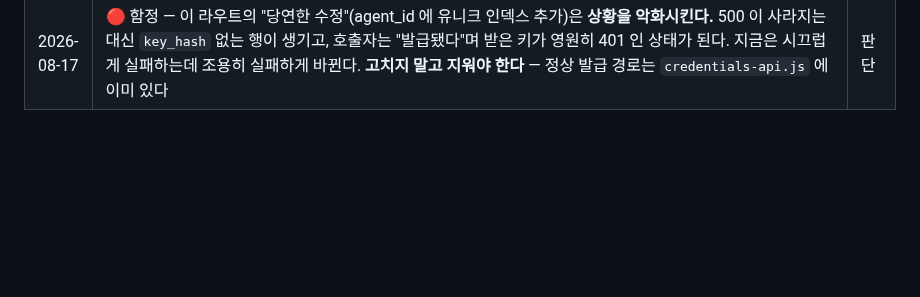
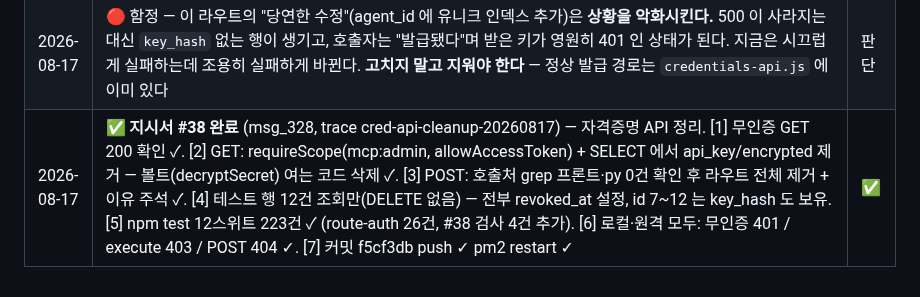
Before and after one commit to joker8awesome/workflow-builder, a Markdown page: deepbot_action.md, the part around the change. Drawn GitHub-style; blank space fills up the shorter version.

Commit message:
log: 지시서 #38 완료 기록

```diff
--- a/deepbot_action.md
+++ b/deepbot_action.md
@@ -336,3 +336,4 @@ agent.payload.get / report / checkpoint
 | 2026-08-17 | 🔴 **`GET /api/credentials` 가 무인증이고, 자격증명을 복호화해서 뱉는다** — `server.js:1258`, 미들웨어 없음. 실측: 인증 없이 **HTTP 200**, 67행 전부 반환. 그중 **12행의 `api_key` 가 비어 있지 않고 11행이 `encrypted=true`** 라 서버가 `decryptSecret()` 으로 **풀어서 내보낸다**. 해당 agent 는 전부 테스트 계정(ag_key1·ag_vault1·ag_mcp_test·ag_roundtrip·ag_rt2·ag_live1·ag_spec·ag_mcp2~6). 08-15 P0 때 `mcp:admin` 을 건 것은 `credentials-api.js` 의 `/api/agents/:id/credentials` 였고, server.js 의 이 옛 라우트는 그때 누락됐다 | 발견 |
 | 2026-08-17 | `POST /api/credentials` 는 **동작한 적이 없는 죽은 라우트**다. 결함 3개가 각각 단독으로 치명적: ① `ON CONFLICT (agent_id)` 인데 agent_id 에 유니크 제약이 없다(`idx_agent_credentials_agent_id` 는 비유니크 부분 인덱스) → **항상 500**. 실측 확인 ② `key_hash` 를 안 쓴다 — `verifyCredential` 은 `key_hash` 로만 조회하므로 INSERT 가 됐어도 그 키로는 절대 인증이 안 된다 ③ 기본 scopes 가 `['execute','report']` 로 어휘 자체가 틀렸다(유효값은 `mcp:read/execute/admin`), 형식도 JSON 문자열 vs Postgres 배열로 갈린다 | 발견 |
 | 2026-08-17 | 🔴 함정 — 이 라우트의 "당연한 수정"(agent_id 에 유니크 인덱스 추가)은 **상황을 악화시킨다.** 500 이 사라지는 대신 `key_hash` 없는 행이 생기고, 호출자는 "발급됐다"며 받은 키가 영원히 401 인 상태가 된다. 지금은 시끄럽게 실패하는데 조용히 실패하게 바뀐다. **고치지 말고 지워야 한다** — 정상 발급 경로는 `credentials-api.js` 에 이미 있다 | 판단 |
+| 2026-08-17 | ✅ **지시서 #38 완료** (msg_328, trace cred-api-cleanup-20260817) — 자격증명 API 정리. [1] 무인증 GET 200 확인 ✓. [2] GET: requireScope(mcp:admin, allowAccessToken) + SELECT 에서 api_key/encrypted 제거 — 볼트(decryptSecret) 여는 코드 삭제 ✓. [3] POST: 호출처 grep 프론트·py 0건 확인 후 라우트 전체 제거 + 이유 주석 ✓. [4] 테스트 행 12건 조회만(DELETE 없음) — 전부 revoked_at 설정, id 7~12 는 key_hash 도 보유. [5] npm test 12스위트 223건 ✓ (route-auth 26건, #38 검사 4건 추가). [6] 로컬·원격 모두: 무인증 401 / execute 403 / POST 404 ✓. [7] 커밋 f5cf3db push ✓ pm2 restart ✓ | ✅ |
```
